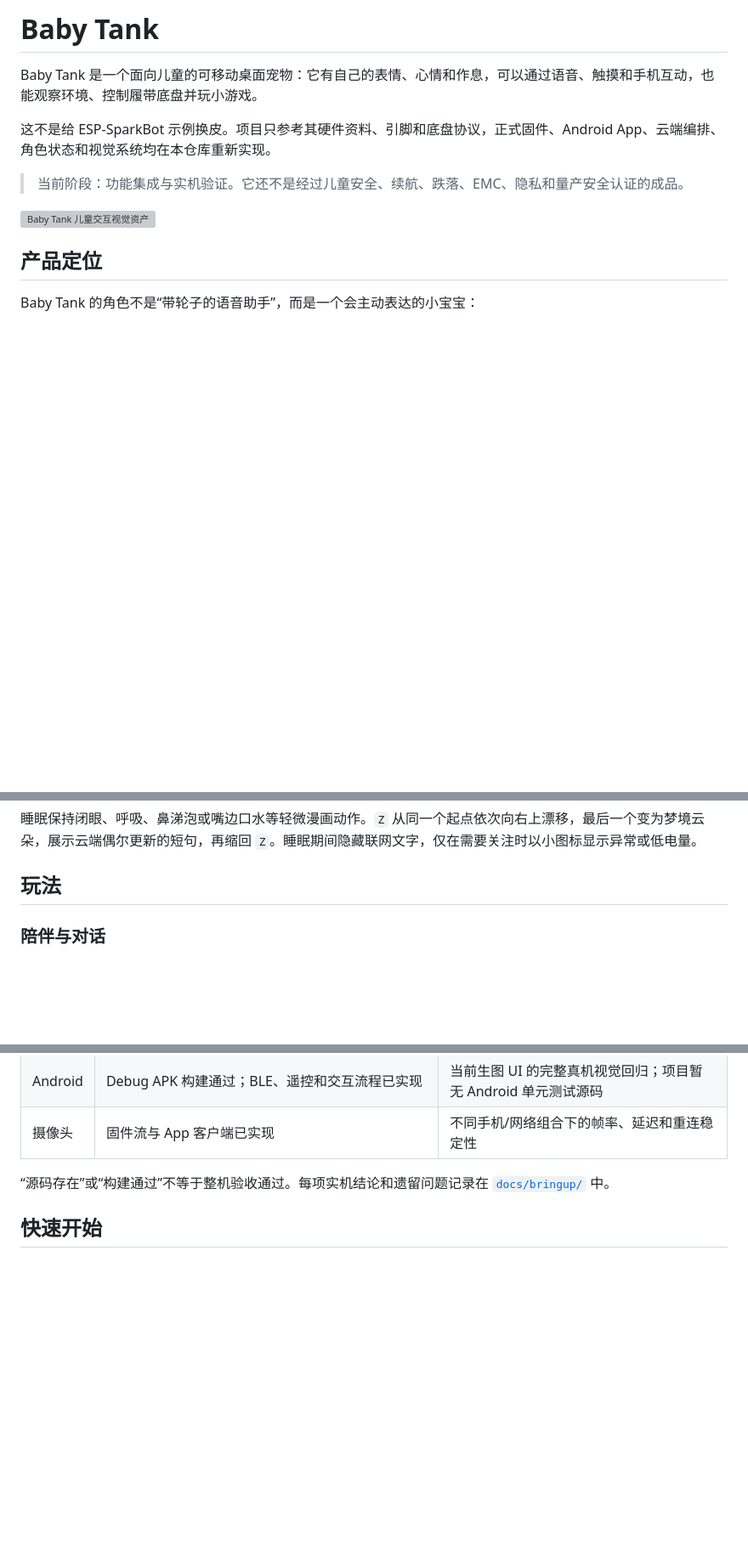
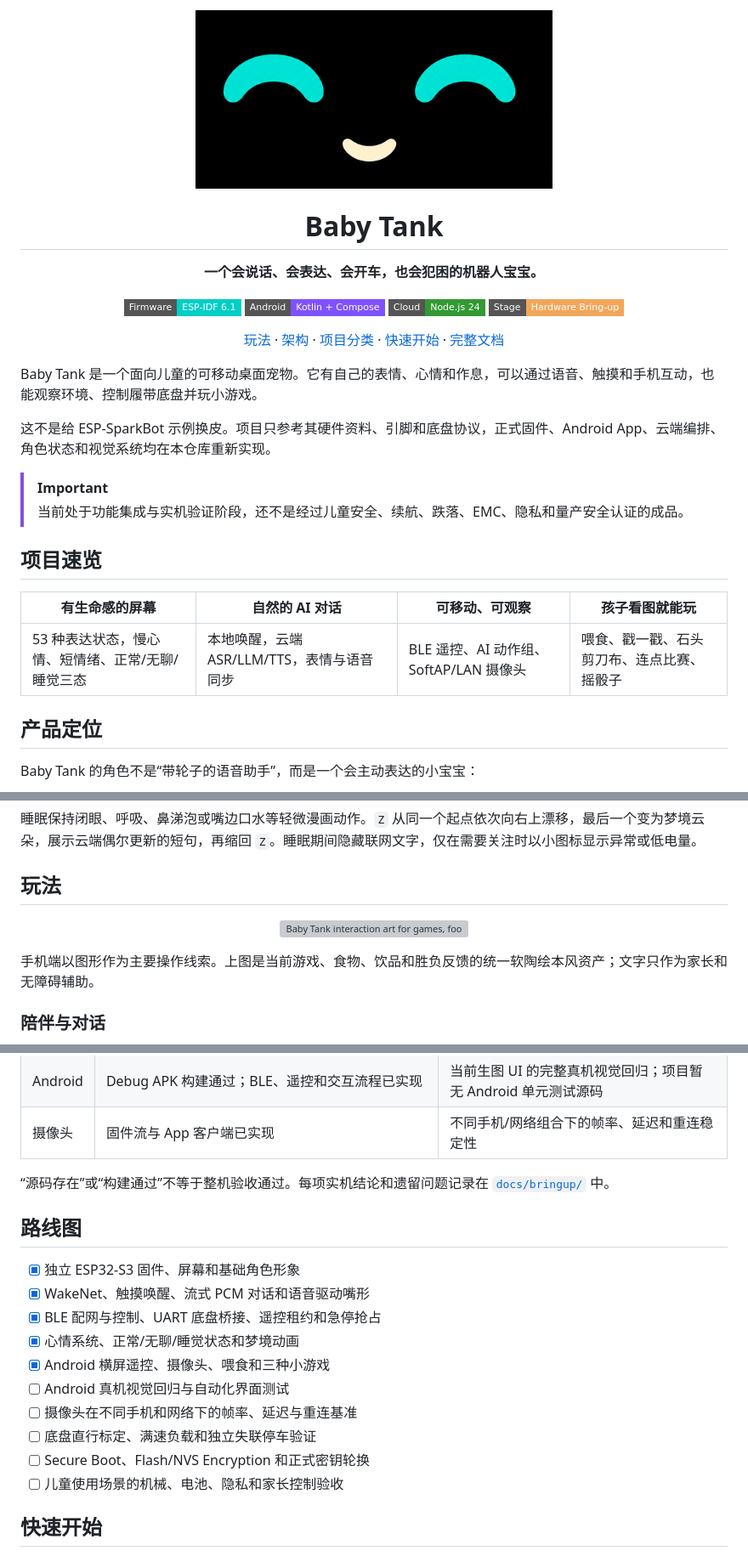
Before and after one commit to eggbrid2/baby-tank, a Markdown page: README.md, 3 parts joined by grey strips. Shown at 85% size. Drawn GitHub-style; pictures changed too: docs/assets/baby-tank-face-hero.png (added); badges without logos; blank space fills up the shorter version; grey boxes are pictures that could not be loaded.

Commit message:
Polish README with Baby Tank mascot and project badges

```diff
--- a/README.md
+++ b/README.md
@@ -1,12 +1,34 @@
-# Baby Tank
+<div align="center">
+  <img src="docs/assets/baby-tank-face-hero.png" width="420" alt="Baby Tank smiling face">
+  <h1>Baby Tank</h1>
+  <p><strong>一个会说话、会表达、会开车，也会犯困的机器人宝宝。</strong></p>
+  <p>
+    <img src="https://img.shields.io/badge/Firmware-ESP--IDF_6.1-00cfc5?style=flat-square" alt="Firmware: ESP-IDF 6.1">
+    <img src="https://img.shields.io/badge/Android-Kotlin_%2B_Compose-7f52ff?style=flat-square" alt="Android: Kotlin and Compose">
+    <img src="https://img.shields.io/badge/Cloud-Node.js_24-339933?style=flat-square" alt="Cloud: Node.js 24">
+    <img src="https://img.shields.io/badge/Stage-Hardware_Bring--up-f2a65a?style=flat-square" alt="Stage: hardware bring-up">
+  </p>
+  <p>
+    <a href="#玩法">玩法</a> ·
+    <a href="#系统架构">架构</a> ·
+    <a href="#项目分类">项目分类</a> ·
+    <a href="#快速开始">快速开始</a> ·
+    <a href="docs/README.md">完整文档</a>
+  </p>
+</div>
 
-Baby Tank 是一个面向儿童的可移动桌面宠物：它有自己的表情、心情和作息，可以通过语音、触摸和手机互动，也能观察环境、控制履带底盘并玩小游戏。
+Baby Tank 是一个面向儿童的可移动桌面宠物。它有自己的表情、心情和作息，可以通过语音、触摸和手机互动，也能观察环境、控制履带底盘并玩小游戏。
 
 这不是给 ESP-SparkBot 示例换皮。项目只参考其硬件资料、引脚和底盘协议，正式固件、Android App、云端编排、角色状态和视觉系统均在本仓库重新实现。
 
-> 当前阶段：功能集成与实机验证。它还不是经过儿童安全、续航、跌落、EMC、隐私和量产安全认证的成品。
+> [!IMPORTANT]
+> 当前处于功能集成与实机验证阶段，还不是经过儿童安全、续航、跌落、EMC、隐私和量产安全认证的成品。
 
-![Baby Tank 儿童交互视觉资产](android/design-assets/interaction_atlas_preview.png)
+## 项目速览
+
+| 有生命感的屏幕 | 自然的 AI 对话 | 可移动、可观察 | 孩子看图就能玩 |
+| --- | --- | --- | --- |
+| 53 种表达状态，慢心情、短情绪、正常/无聊/睡觉三态 | 本地唤醒，云端 ASR/LLM/TTS，表情与语音同步 | BLE 遥控、AI 动作组、SoftAP/LAN 摄像头 | 喂食、戳一戳、石头剪刀布、连点比赛、摇骰子 |
 
 ## 产品定位
 
@@ -125,6 +147,12 @@ BLE 只下发动作结果，不传动画帧；摇骰子等过程由两端根据
 
 ## 玩法
 
+<p align="center">
+  <img src="android/design-assets/interaction_atlas_preview.png" width="720" alt="Baby Tank interaction art for games, food and drinks">
+</p>
+
+手机端以图形作为主要操作线索。上图是当前游戏、食物、饮品和胜负反馈的统一软陶绘本风资产；文字只作为家长和无障碍辅助。
+
 ### 陪伴与对话
 
 - 说“喵喵同学”或触摸顶部开始对话。
@@ -176,6 +204,19 @@ BLE 只下发动作结果，不传动画帧；摇骰子等过程由两端根据
 | 摄像头 | 固件流与 App 客户端已实现 | 不同手机/网络组合下的帧率、延迟和重连稳定性 |
 
 “源码存在”或“构建通过”不等于整机验收通过。每项实机结论和遗留问题记录在 [`docs/bringup/`](docs/bringup/) 中。
+
+## 路线图
+
+- [x] 独立 ESP32-S3 固件、屏幕和基础角色形象
+- [x] WakeNet、触摸唤醒、流式 PCM 对话和语音驱动嘴形
+- [x] BLE 配网与控制、UART 底盘桥接、遥控租约和急停抢占
+- [x] 心情系统、正常/无聊/睡觉状态和梦境动画
+- [x] Android 横屏遥控、摄像头、喂食和三种小游戏
+- [ ] Android 真机视觉回归与自动化界面测试
+- [ ] 摄像头在不同手机和网络下的帧率、延迟与重连基准
+- [ ] 底盘直行标定、满速负载和独立失联停车验证
+- [ ] Secure Boot、Flash/NVS Encryption 和正式密钥轮换
+- [ ] 儿童使用场景的机械、电池、隐私和家长控制验收
 
 ## 快速开始
 
```
Also changed, not shown: other parts of README.md (+6 -0 lines).
